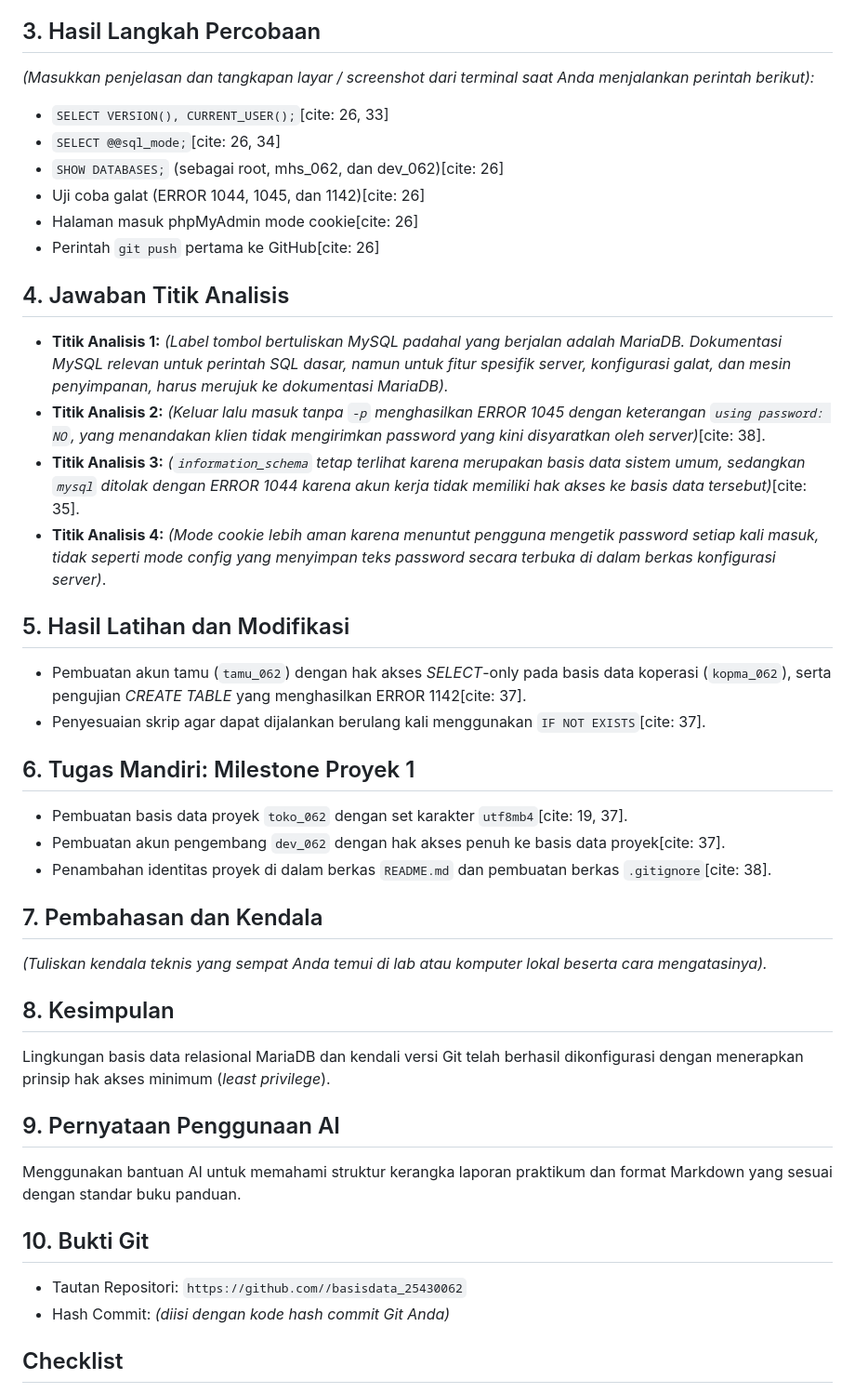
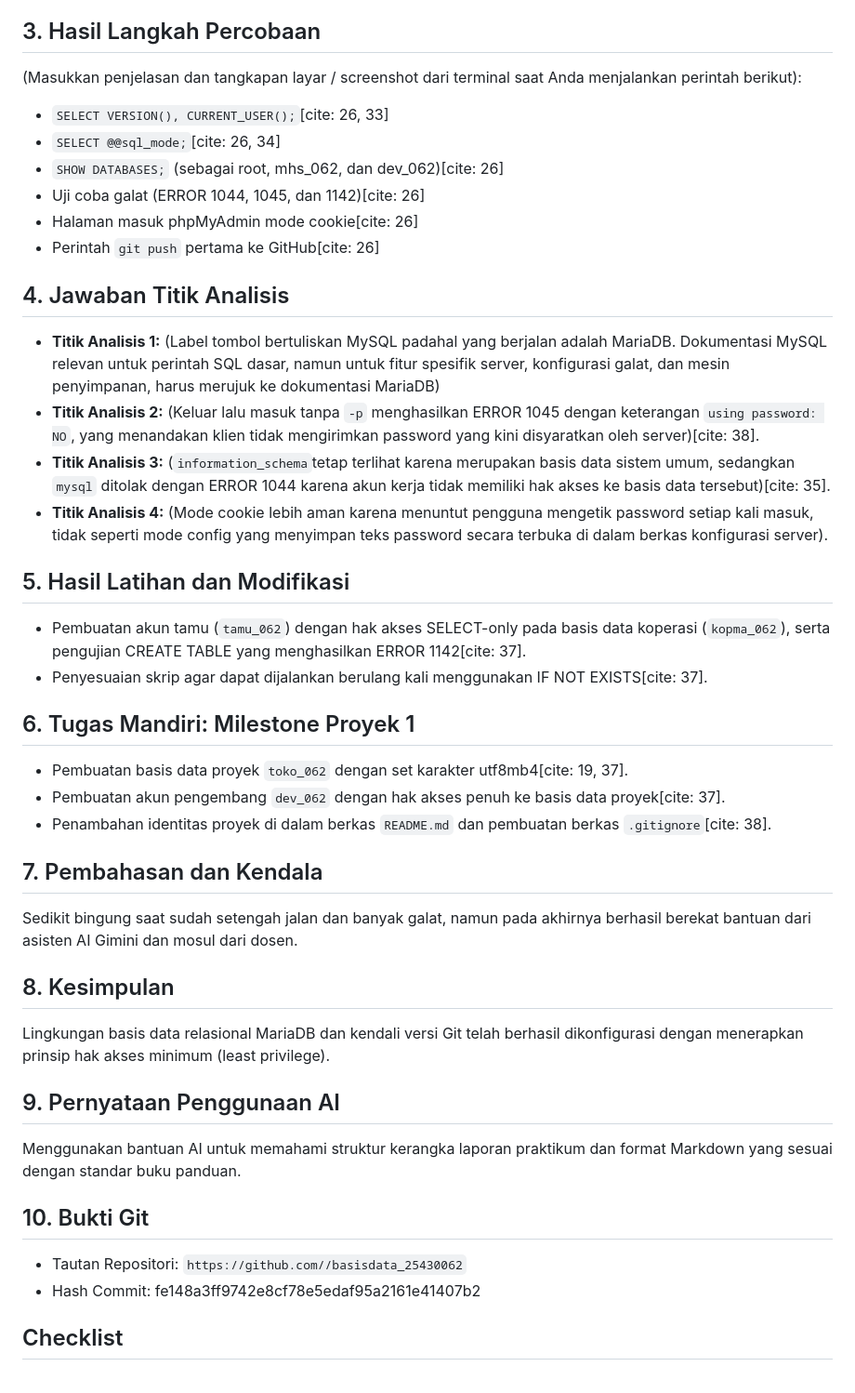
Before and after one commit to elvinjoy1986-beep/Basisdata_25430062, a Markdown page: Laporan/p01_laporan_25430062.md, the part around the change. Shown at 93% size. Drawn GitHub-style.

Commit message:
p01: finalisasi isi laporan praktikum

```diff
--- a/Laporan/p01_laporan_25430062.md
+++ b/Laporan/p01_laporan_25430062.md
@@ -12,7 +12,7 @@ Menyiapkan lingkungan kerja MariaDB melalui XAMPP, mengamankan akun root, membua
 MariaDB berjalan dengan arsitektur klien-server pada port TCP 3306[cite: 30]. XAMPP menyediakan paket server yang mudah dikendalikan lewat Control Panel[cite: 30, 31], dan Git mencatat riwayat perubahan berkas secara bertahap melalui commit[cite: 32].
 
 ## 3. Hasil Langkah Percobaan
-*(Masukkan penjelasan dan tangkapan layar / screenshot dari terminal saat Anda menjalankan perintah berikut):*
+(Masukkan penjelasan dan tangkapan layar / screenshot dari terminal saat Anda menjalankan perintah berikut):
 - `SELECT VERSION(), CURRENT_USER();`[cite: 26, 33]
 - `SELECT @@sql_mode;`[cite: 26, 34]
 - `SHOW DATABASES;` (sebagai root, mhs_062, dan dev_062)[cite: 26]
@@ -21,32 +21,32 @@ MariaDB berjalan dengan arsitektur klien-server pada port TCP 3306[cite: 30]. XA
 - Perintah `git push` pertama ke GitHub[cite: 26]
 
 ## 4. Jawaban Titik Analisis
-- **Titik Analisis 1:** *(Label tombol bertuliskan MySQL padahal yang berjalan adalah MariaDB. Dokumentasi MySQL relevan untuk perintah SQL dasar, namun untuk fitur spesifik server, konfigurasi galat, dan mesin penyimpanan, harus merujuk ke dokumentasi MariaDB).*
-- **Titik Analisis 2:** *(Keluar lalu masuk tanpa `-p` menghasilkan ERROR 1045 dengan keterangan `using password: NO`, yang menandakan klien tidak mengirimkan password yang kini disyaratkan oleh server)*[cite: 38].
-- **Titik Analisis 3:** *(`information_schema` tetap terlihat karena merupakan basis data sistem umum, sedangkan `mysql` ditolak dengan ERROR 1044 karena akun kerja tidak memiliki hak akses ke basis data tersebut)*[cite: 35].
-- **Titik Analisis 4:** *(Mode cookie lebih aman karena menuntut pengguna mengetik password setiap kali masuk, tidak seperti mode config yang menyimpan teks password secara terbuka di dalam berkas konfigurasi server)*.
+- **Titik Analisis 1:** (Label tombol bertuliskan MySQL padahal yang berjalan adalah MariaDB. Dokumentasi MySQL relevan untuk perintah SQL dasar, namun untuk fitur spesifik server, konfigurasi galat, dan mesin penyimpanan, harus merujuk ke dokumentasi MariaDB)
+- **Titik Analisis 2:** (Keluar lalu masuk tanpa `-p` menghasilkan ERROR 1045 dengan keterangan `using password: NO`, yang menandakan klien tidak mengirimkan password yang kini disyaratkan oleh server)[cite: 38].
+- **Titik Analisis 3:** (`information_schema`tetap terlihat karena merupakan basis data sistem umum, sedangkan `mysql` ditolak dengan ERROR 1044 karena akun kerja tidak memiliki hak akses ke basis data tersebut)[cite: 35].
+- **Titik Analisis 4:** (Mode cookie lebih aman karena menuntut pengguna mengetik password setiap kali masuk, tidak seperti mode config yang menyimpan teks password secara terbuka di dalam berkas konfigurasi server).
 
 ## 5. Hasil Latihan dan Modifikasi
-- Pembuatan akun tamu (`tamu_062`) dengan hak akses *SELECT*-only pada basis data koperasi (`kopma_062`), serta pengujian *CREATE TABLE* yang menghasilkan ERROR 1142[cite: 37].
-- Penyesuaian skrip agar dapat dijalankan berulang kali menggunakan `IF NOT EXISTS`[cite: 37].
+- Pembuatan akun tamu (`tamu_062`) dengan hak akses SELECT-only pada basis data koperasi (`kopma_062`), serta pengujian CREATE TABLE yang menghasilkan ERROR 1142[cite: 37].
+- Penyesuaian skrip agar dapat dijalankan berulang kali menggunakan IF NOT EXISTS[cite: 37].
 
 ## 6. Tugas Mandiri: Milestone Proyek 1
-- Pembuatan basis data proyek `toko_062` dengan set karakter `utf8mb4`[cite: 19, 37].
+- Pembuatan basis data proyek `toko_062` dengan set karakter utf8mb4[cite: 19, 37].
 - Pembuatan akun pengembang `dev_062` dengan hak akses penuh ke basis data proyek[cite: 37].
 - Penambahan identitas proyek di dalam berkas `README.md` dan pembuatan berkas `.gitignore`[cite: 38].
 
 ## 7. Pembahasan dan Kendala
-*(Tuliskan kendala teknis yang sempat Anda temui di lab atau komputer lokal beserta cara mengatasinya).*
+Sedikit bingung saat sudah setengah jalan dan banyak galat, namun pada akhirnya berhasil berekat bantuan dari asisten AI Gimini dan mosul dari dosen.
 
 ## 8. Kesimpulan
-Lingkungan basis data relasional MariaDB dan kendali versi Git telah berhasil dikonfigurasi dengan menerapkan prinsip hak akses minimum (*least privilege*).
+Lingkungan basis data relasional MariaDB dan kendali versi Git telah berhasil dikonfigurasi dengan menerapkan prinsip hak akses minimum (least privilege).
 
 ## 9. Pernyataan Penggunaan AI
 Menggunakan bantuan AI untuk memahami struktur kerangka laporan praktikum dan format Markdown yang sesuai dengan standar buku panduan.
 
 ## 10. Bukti Git
 - Tautan Repositori: `https://github.com//basisdata_25430062`
-- Hash Commit: *(diisi dengan kode hash commit Git Anda)*
+- Hash Commit: fe148a3ff9742e8cf78e5edaf95a2161e41407b2
 
 ## Checklist
 - [x] Berkas skrip SQL `p01_lingkungan_25430062.sql` ada di repositori[cite: 26]
```
